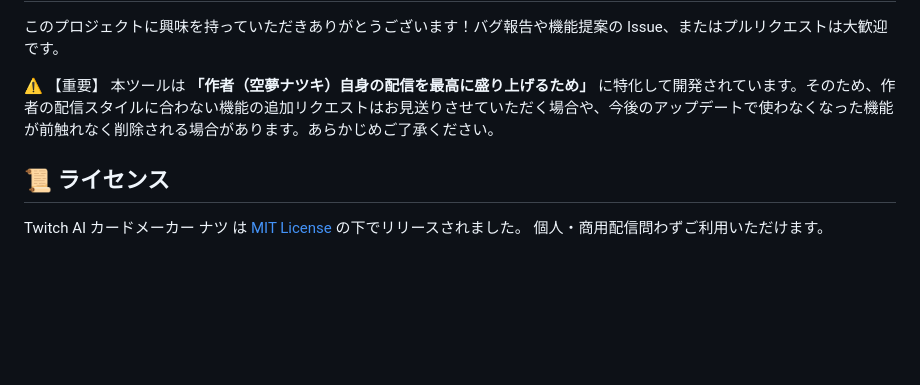
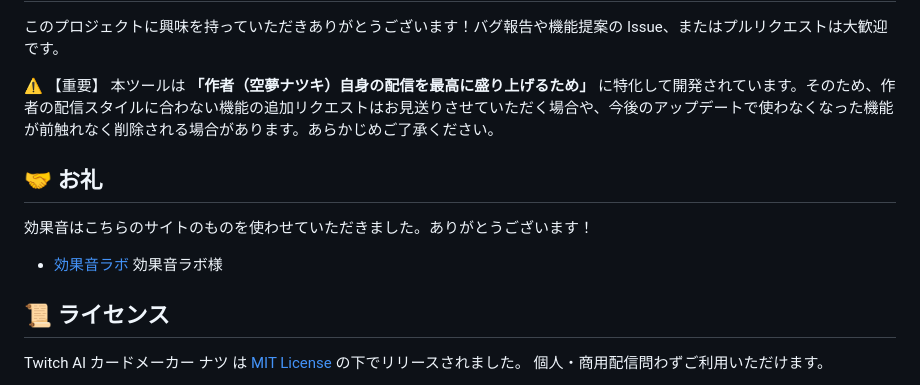
Before and after one commit to natukin1978/card-maker-natsu, a Markdown page: README.md, the part around the change. Rendered like a GitHub page; blank space fills up the shorter version.

Commit message:
Added a thank-you note for the sound effects.

```diff
--- a/README.md
+++ b/README.md
@@ -72,6 +72,12 @@
 ⚠️ 【重要】
 本ツールは **「作者（空夢ナツキ）自身の配信を最高に盛り上げるため」** に特化して開発されています。そのため、作者の配信スタイルに合わない機能の追加リクエストはお見送りさせていただく場合や、今後のアップデートで使わなくなった機能が前触れなく削除される場合があります。あらかじめご了承ください。
 
+## 🤝 お礼
+
+効果音はこちらのサイトのものを使わせていただきました。ありがとうございます！
+
+- [効果音ラボ](https://soundeffect-lab.info/) 効果音ラボ様
+
 ## 📜 ライセンス
 
 Twitch AI カードメーカー ナツ は [MIT License](https://opensource.org/licenses/MIT) の下でリリースされました。
```
